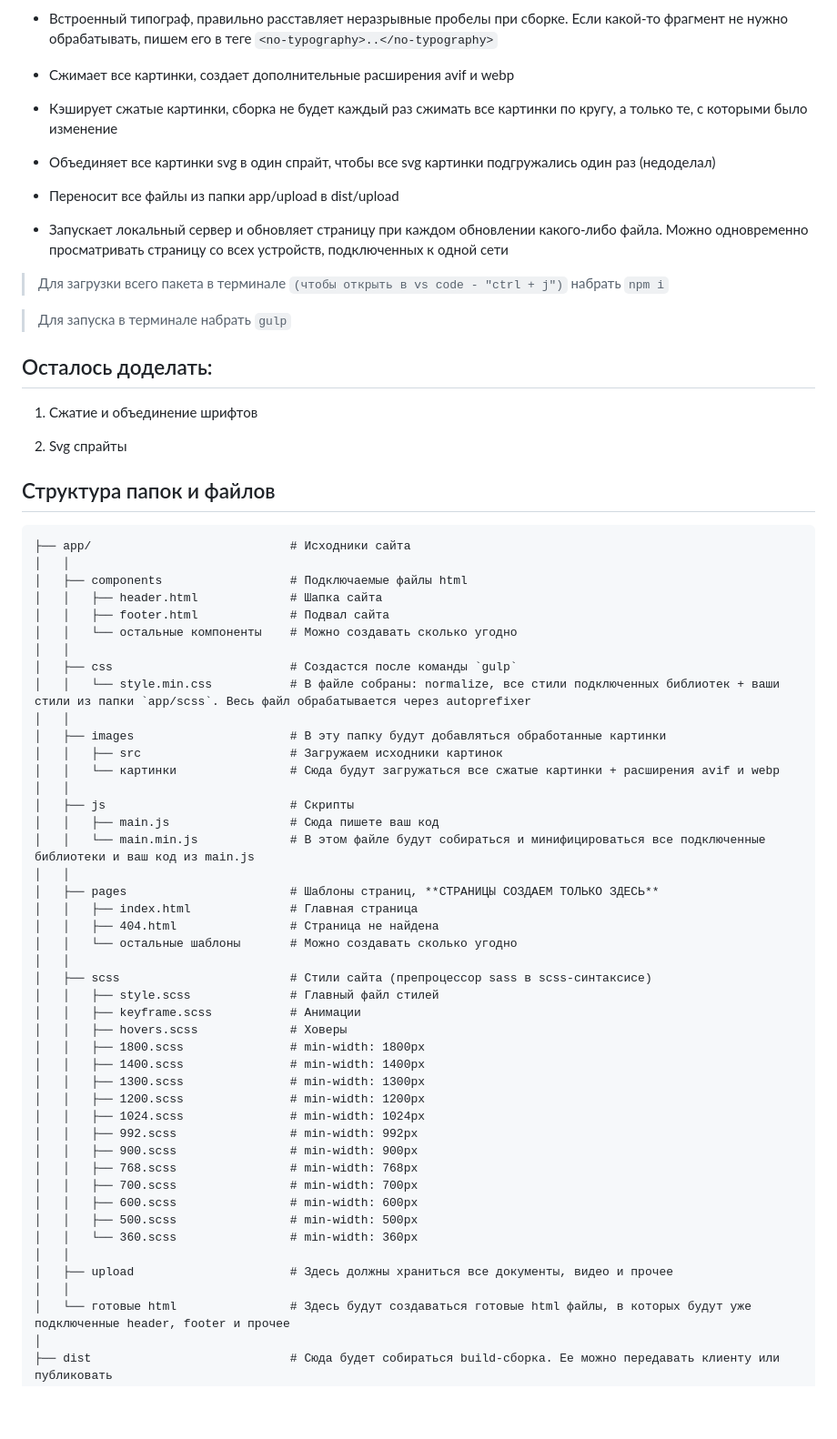
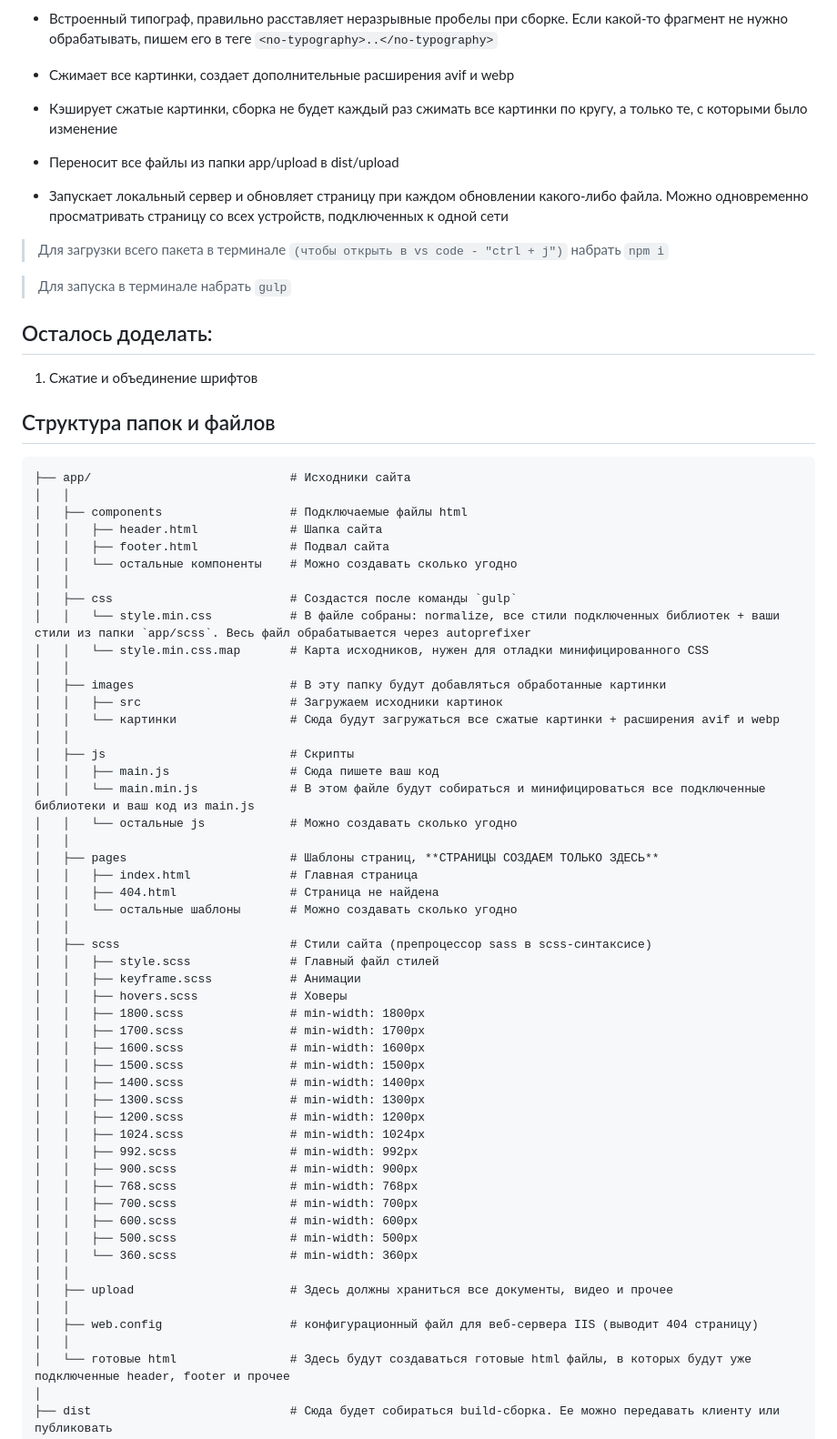
Before and after one commit to arshavin0309/my-gulp, a Markdown page: README.md, the part around the change. Shown: that part at 91% size. Drawn GitHub-style; blank space fills up the shorter version.

Commit message:
обновил описание

```diff
--- a/README.md
+++ b/README.md
@@ -16,8 +16,6 @@
 
 - Кэширует сжатые картинки, сборка не будет каждый раз сжимать все картинки по кругу, а только те, с которыми было изменение
 
-- Объединяет все картинки svg в один спрайт, чтобы все svg картинки подгружались один раз (недоделал)
-
 - Переносит все файлы из папки app/upload в dist/upload
 
 - Запускает локальный сервер и обновляет страницу при каждом обновлении какого-либо файла. Можно одновременно просматривать страницу со всех устройств, подключенных к одной сети
@@ -29,8 +27,6 @@
 ## Осталось доделать:
 
 1. Сжатие и объединение шрифтов
-
-2. Svg спрайты
 
 ## Структура папок и файлов
 
@@ -44,6 +40,7 @@
 │   │
 │   ├── css                         # Создастся после команды `gulp`
 │   │   └── style.min.css           # В файле собраны: normalize, все стили подключенных библиотек + ваши стили из папки `app/scss`. Весь файл обрабатывается через autoprefixer
+│   │   └── style.min.css.map       # Карта исходников, нужен для отладки минифицированного CSS
 │   │
 │   ├── images                      # В эту папку будут добавляться обработанные картинки
 │   │   ├── src                     # Загружаем исходники картинок
@@ -52,6 +49,7 @@
 │   ├── js                          # Скрипты
 │   │   ├── main.js                 # Сюда пишете ваш код
 │   │   └── main.min.js             # В этом файле будут собираться и минифицироваться все подключенные библиотеки и ваш код из main.js
+│   │   └── остальные js            # Можно создавать сколько угодно
 │   │
 │   ├── pages                       # Шаблоны страниц, **СТРАНИЦЫ СОЗДАЕМ ТОЛЬКО ЗДЕСЬ**
 │   │   ├── index.html              # Главная страница
@@ -63,6 +61,9 @@
 │   │   ├── keyframe.scss           # Анимации
 │   │   ├── hovers.scss             # Ховеры
 │   │   ├── 1800.scss               # min-width: 1800px
+│   │   ├── 1700.scss               # min-width: 1700px
+│   │   ├── 1600.scss               # min-width: 1600px
+│   │   ├── 1500.scss               # min-width: 1500px
 │   │   ├── 1400.scss               # min-width: 1400px
 │   │   ├── 1300.scss               # min-width: 1300px
 │   │   ├── 1200.scss               # min-width: 1200px
@@ -77,6 +78,8 @@
 │   │
 │   ├── upload                      # Здесь должны храниться все документы, видео и прочее
 │   │
+│   ├── web.config                  # конфигурационный файл для веб-сервера IIS (выводит 404 страницу)
+│   │
 │   └── готовые html                # Здесь будут создаваться готовые html файлы, в которых будут уже подключенные header, footer и прочее
 │
 ├── dist                            # Сюда будет собираться build-сборка. Ее можно передавать клиенту или публиковать
```
